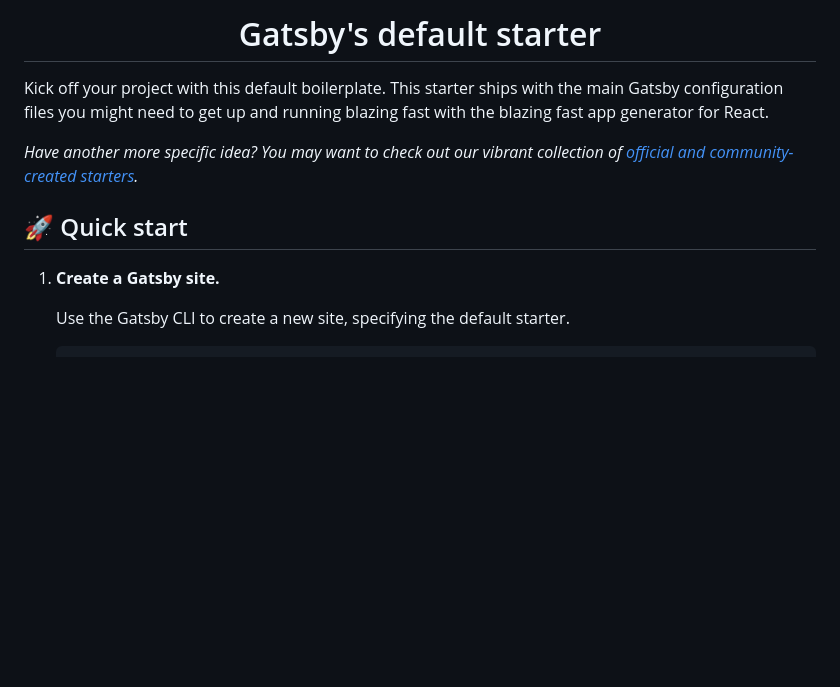
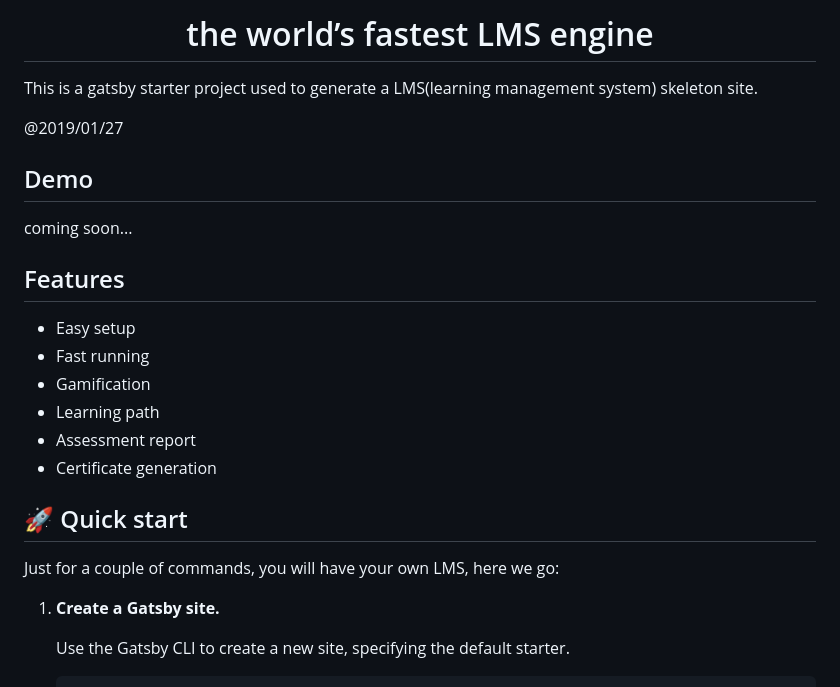
Before and after one commit to runbytech/ultron-ele, a Markdown page: README.md, the part around the change printed below. GitHub-like rendering; blank space fills up the shorter version.

Commit message:
md readme...

```diff
--- a/README.md
+++ b/README.md
@@ -5,14 +5,32 @@
   </a>
 </p>
 <h1 align="center">
-  Gatsby's default starter
+  the world’s fastest LMS engine
 </h1>
 
-Kick off your project with this default boilerplate. This starter ships with the main Gatsby configuration files you might need to get up and running blazing fast with the blazing fast app generator for React.
+This is a gatsby starter project used to generate a LMS(learning management system) skeleton site.
 
-_Have another more specific idea? You may want to check out our vibrant collection of [official and community-created starters](https://www.gatsbyjs.org/docs/gatsby-starters/)._
+@2019/01/27
+
+## Demo
+
+coming soon...
+
+
+## Features
+
+* Easy setup
+* Fast running
+* Gamification
+* Learning path
+* Assessment report
+* Certificate generation
+
 
 ## 🚀 Quick start
+
+Just for a couple of commands, you will have your own LMS, here we go:
+
 
 1.  **Create a Gatsby site.**
 
```
Also changed, not shown: other parts of README.md (+1 -1 lines), logo.png (added).
